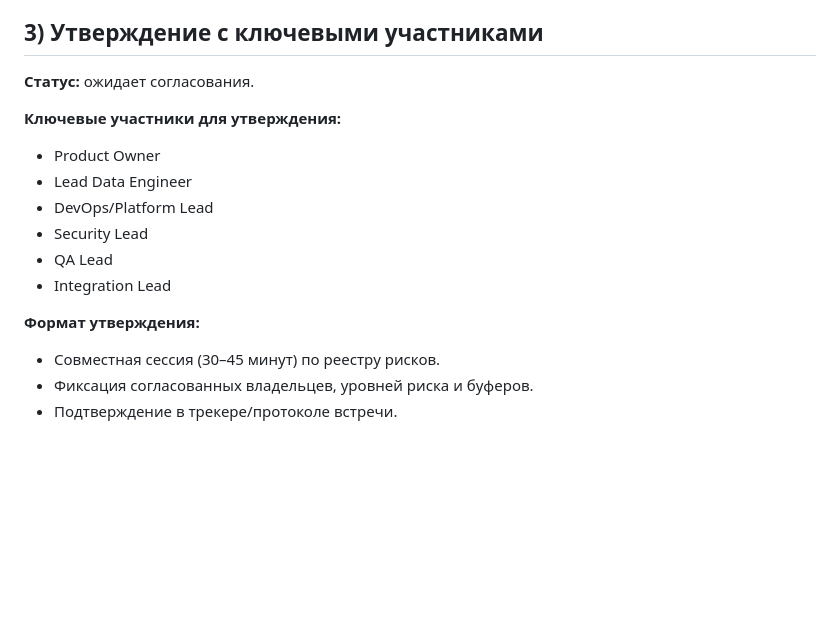
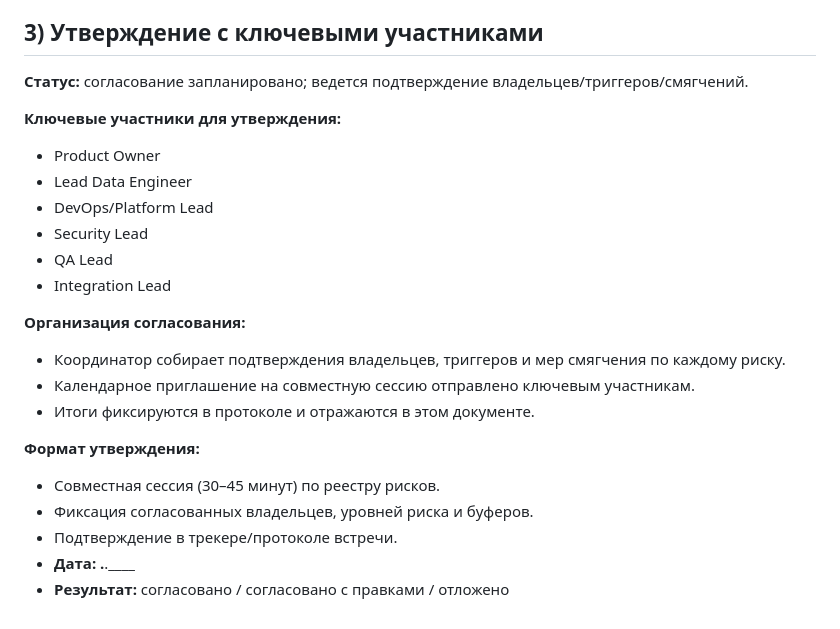
Before and after one commit to svend4/data30, a Markdown page: risk-register.md, the part around the change. Drawn GitHub-style; blank space fills up the shorter version.

Commit message:
Update risk register approval section

```diff
--- a/risk-register.md
+++ b/risk-register.md
@@ -32,7 +32,7 @@
 
 ## 3) Утверждение с ключевыми участниками
 
-**Статус:** ожидает согласования.
+**Статус:** согласование запланировано; ведется подтверждение владельцев/триггеров/смягчений.
 
 **Ключевые участники для утверждения:**
 - Product Owner
@@ -42,7 +42,14 @@
 - QA Lead
 - Integration Lead
 
+**Организация согласования:**
+- Координатор собирает подтверждения владельцев, триггеров и мер смягчения по каждому риску.
+- Календарное приглашение на совместную сессию отправлено ключевым участникам.
+- Итоги фиксируются в протоколе и отражаются в этом документе.
+
 **Формат утверждения:**
 - Совместная сессия (30–45 минут) по реестру рисков.
 - Фиксация согласованных владельцев, уровней риска и буферов.
 - Подтверждение в трекере/протоколе встречи.
+- **Дата:** __.__.____
+- **Результат:** согласовано / согласовано с правками / отложено
```
